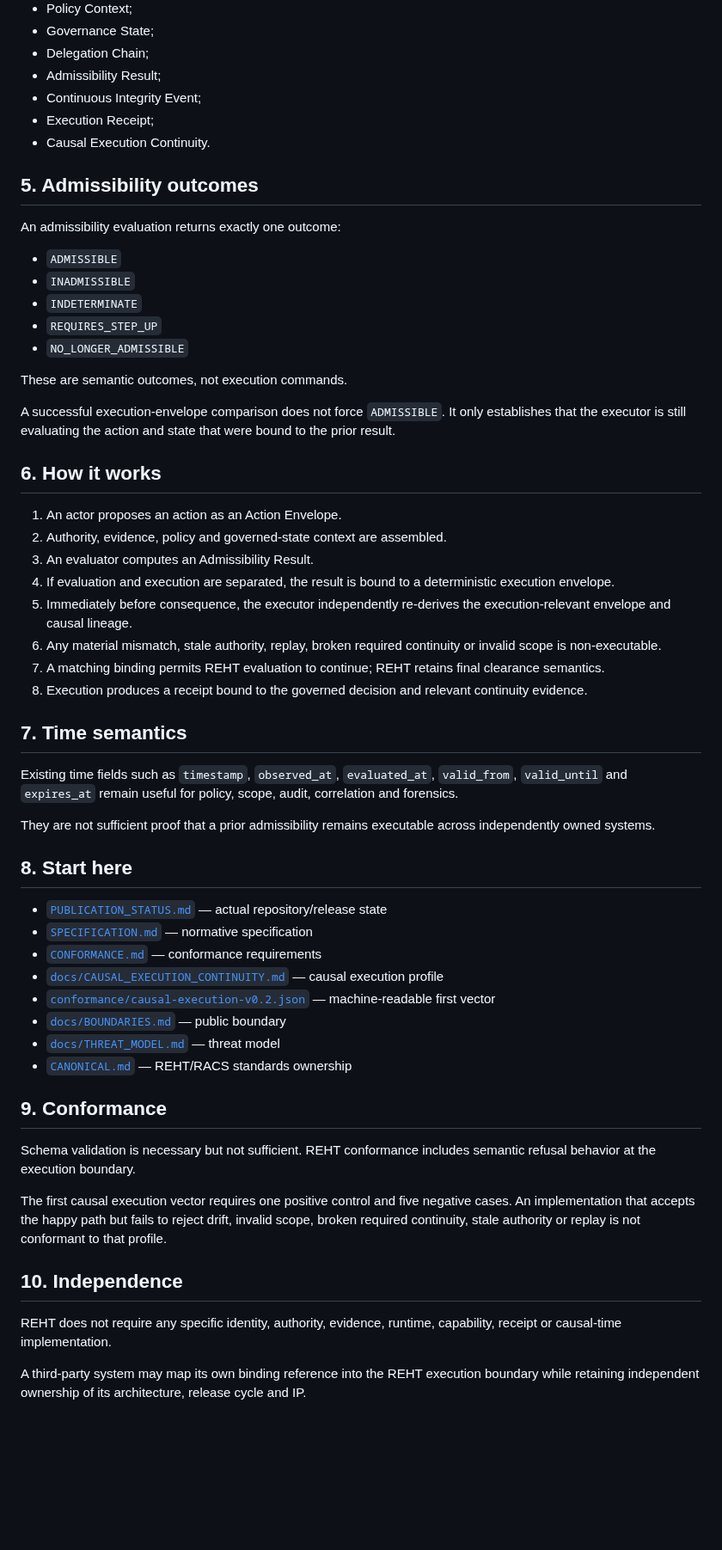
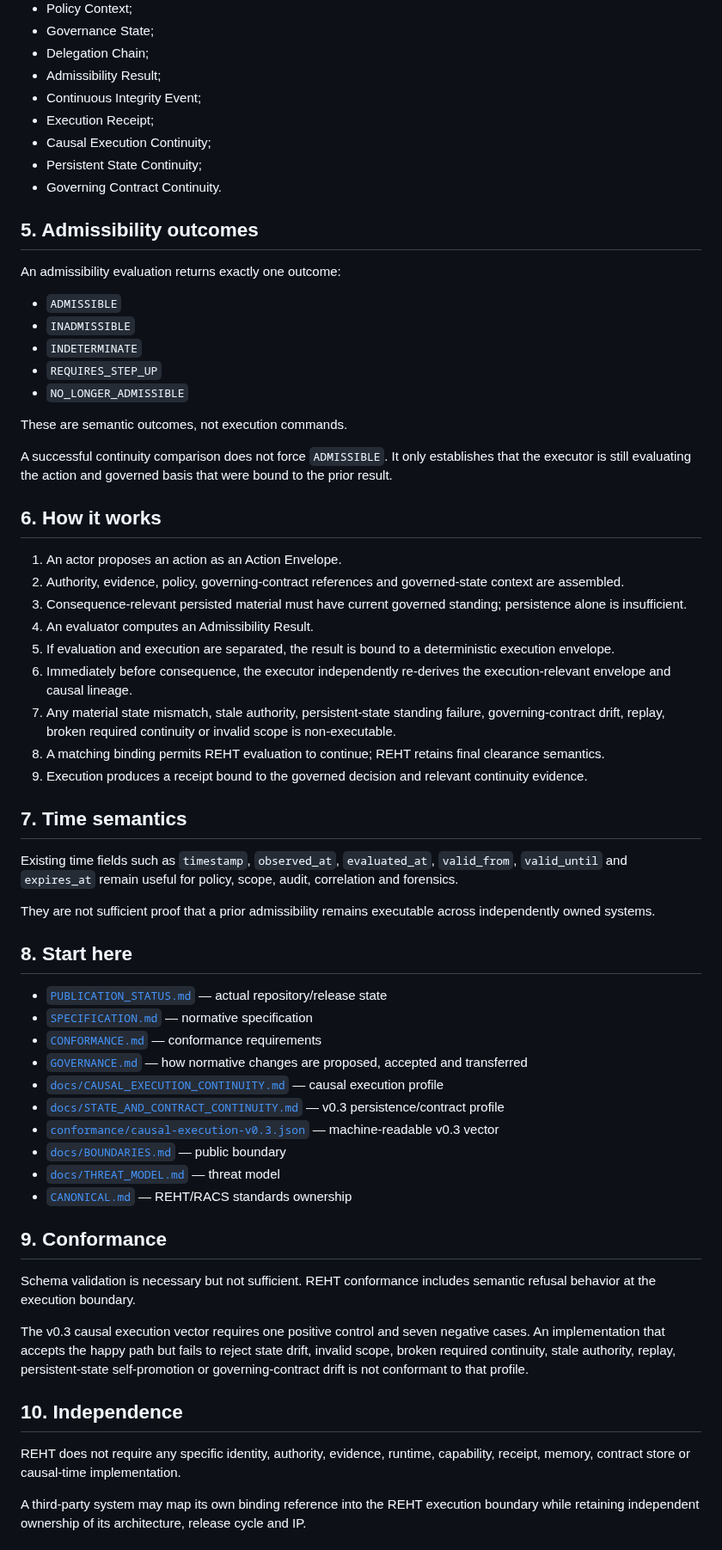
Before and after one commit to nsolland/reht-standard, a Markdown page: README.md, the part around one of its changes. Shown at 86% size. Drawn GitHub-style; blank space fills up the shorter version.

Commit message:
docs: expose v0.3 continuity and governance surface

```diff
--- a/README.md
+++ b/README.md
@@ -119,7 +125,9 @@ The standard defines public contracts and conformance semantics for:
 - Admissibility Result;
 - Continuous Integrity Event;
 - Execution Receipt;
-- Causal Execution Continuity.
+- Causal Execution Continuity;
+- Persistent State Continuity;
+- Governing Contract Continuity.
 
 ## 5. Admissibility outcomes
 
@@ -133,18 +141,19 @@ An admissibility evaluation returns exactly one outcome:
 
 These are semantic outcomes, not execution commands.
 
-A successful execution-envelope comparison does not force `ADMISSIBLE`. It only establishes that the executor is still evaluating the action and state that were bound to the prior result.
+A successful continuity comparison does not force `ADMISSIBLE`. It only establishes that the executor is still evaluating the action and governed basis that were bound to the prior result.
 
 ## 6. How it works
 
 1. An actor proposes an action as an Action Envelope.
-2. Authority, evidence, policy and governed-state context are assembled.
-3. An evaluator computes an Admissibility Result.
-4. If evaluation and execution are separated, the result is bound to a deterministic execution envelope.
-5. Immediately before consequence, the executor independently re-derives the execution-relevant envelope and causal lineage.
-6. Any material mismatch, stale authority, replay, broken required continuity or invalid scope is non-executable.
-7. A matching binding permits REHT evaluation to continue; REHT retains final clearance semantics.
-8. Execution produces a receipt bound to the governed decision and relevant continuity evidence.
+2. Authority, evidence, policy, governing-contract references and governed-state context are assembled.
+3. Consequence-relevant persisted material must have current governed standing; persistence alone is insufficient.
+4. An evaluator computes an Admissibility Result.
+5. If evaluation and execution are separated, the result is bound to a deterministic execution envelope.
+6. Immediately before consequence, the executor independently re-derives the execution-relevant envelope and causal lineage.
+7. Any material state mismatch, stale authority, persistent-state standing failure, governing-contract drift, replay, broken required continuity or invalid scope is non-executable.
+8. A matching binding permits REHT evaluation to continue; REHT retains final clearance semantics.
+9. Execution produces a receipt bound to the governed decision and relevant continuity evidence.
 
 ## 7. Time semantics
 
@@ -157,8 +166,10 @@ They are not sufficient proof that a prior admissibility remains executable acro
 - [`PUBLICATION_STATUS.md`](PUBLICATION_STATUS.md) — actual repository/release state
 - [`SPECIFICATION.md`](SPECIFICATION.md) — normative specification
 - [`CONFORMANCE.md`](CONFORMANCE.md) — conformance requirements
+- [`GOVERNANCE.md`](GOVERNANCE.md) — how normative changes are proposed, accepted and transferred
 - [`docs/CAUSAL_EXECUTION_CONTINUITY.md`](docs/CAUSAL_EXECUTION_CONTINUITY.md) — causal execution profile
-- [`conformance/causal-execution-v0.2.json`](conformance/causal-execution-v0.2.json) — machine-readable first vector
+- [`docs/STATE_AND_CONTRACT_CONTINUITY.md`](docs/STATE_AND_CONTRACT_CONTINUITY.md) — v0.3 persistence/contract profile
+- [`conformance/causal-execution-v0.3.json`](conformance/causal-execution-v0.3.json) — machine-readable v0.3 vector
 - [`docs/BOUNDARIES.md`](docs/BOUNDARIES.md) — public boundary
 - [`docs/THREAT_MODEL.md`](docs/THREAT_MODEL.md) — threat model
 - [`CANONICAL.md`](CANONICAL.md) — REHT/RACS standards ownership
@@ -167,11 +178,11 @@ They are not sufficient proof that a prior admissibility remains executable acro
 
 Schema validation is necessary but not sufficient. REHT conformance includes semantic refusal behavior at the execution boundary.
 
-The first causal execution vector requires one positive control and five negative cases. An implementation that accepts the happy path but fails to reject drift, invalid scope, broken required continuity, stale authority or replay is not conformant to that profile.
+The v0.3 causal execution vector requires one positive control and seven negative cases. An implementation that accepts the happy path but fails to reject state drift, invalid scope, broken required continuity, stale authority, replay, persistent-state self-promotion or governing-contract drift is not conformant to that profile.
 
 ## 10. Independence
 
-REHT does not require any specific identity, authority, evidence, runtime, capability, receipt or causal-time implementation.
+REHT does not require any specific identity, authority, evidence, runtime, capability, receipt, memory, contract store or causal-time implementation.
 
 A third-party system may map its own binding reference into the REHT execution boundary while retaining independent ownership of its architecture, release cycle and IP.
 
```
Also changed, not shown: other parts of README.md (+30 -18 lines).
